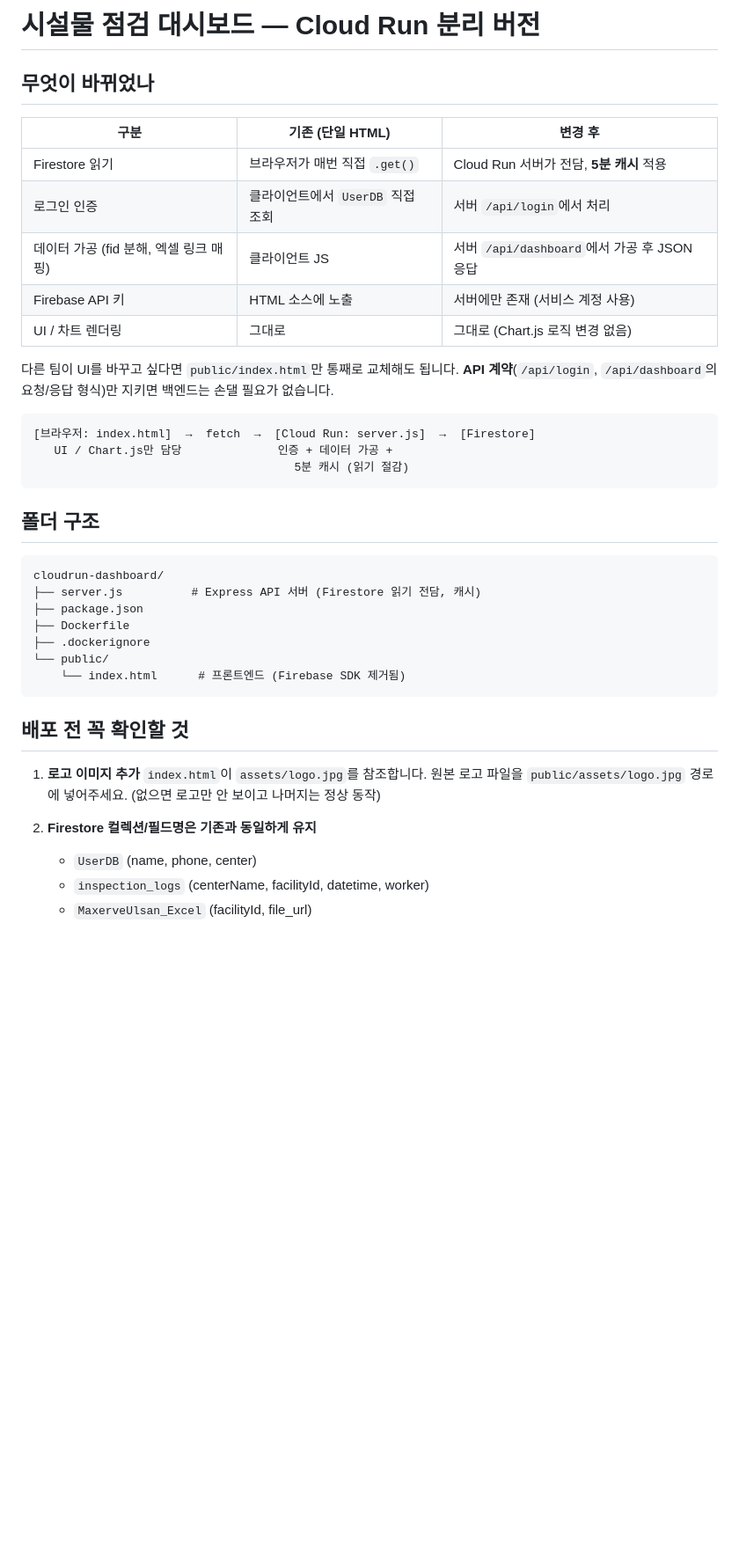
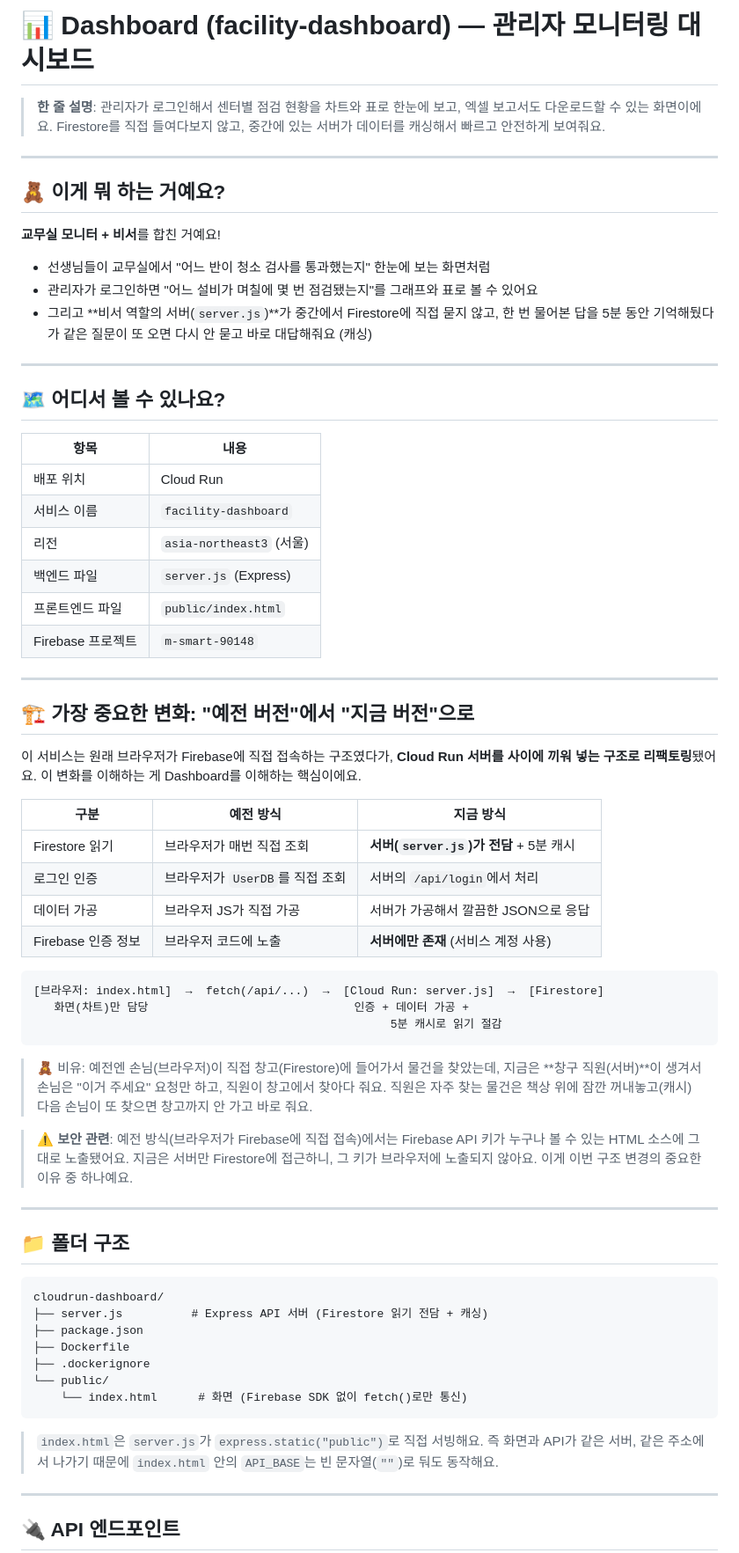
Before and after one commit to jawon0804-bot/Dashboard, a Markdown page: README.md, the part around one of its changes. Shown at 88% size. Drawn GitHub-style; blank space fills up the shorter version.

````diff
--- a/README.md
+++ b/README.md
@@ -1,44 +1,70 @@
-# 시설물 점검 대시보드 — Cloud Run 분리 버전
+# 📊 Dashboard (facility-dashboard) — 관리자 모니터링 대시보드
 
-## 무엇이 바뀌었나
+> **한 줄 설명**: 관리자가 로그인해서 센터별 점검 현황을 차트와 표로 한눈에 보고, 엑셀 보고서도 다운로드할 수 있는 화면이에요. Firestore를 직접 들여다보지 않고, 중간에 있는 서버가 데이터를 캐싱해서 빠르고 안전하게 보여줘요.
 
-| 구분 | 기존 (단일 HTML) | 변경 후 |
+---
+
+## 🧸 이게 뭐 하는 거예요?
+
+**교무실 모니터 + 비서**를 합친 거예요!
+
+- 선생님들이 교무실에서 "어느 반이 청소 검사를 통과했는지" 한눈에 보는 화면처럼
+- 관리자가 로그인하면 "어느 설비가 며칠에 몇 번 점검됐는지"를 그래프와 표로 볼 수 있어요
+- 그리고 **비서 역할의 서버(`server.js`)**가 중간에서 Firestore에 직접 묻지 않고, 한 번 물어본 답을 5분 동안 기억해뒀다가 같은 질문이 또 오면 다시 안 묻고 바로 대답해줘요 (캐싱)
+
+---
+
+## 🗺️ 어디서 볼 수 있나요?
+
+| 항목 | 내용 |
+|---|---|
+| 배포 위치 | Cloud Run |
+| 서비스 이름 | `facility-dashboard` |
+| 리전 | `asia-northeast3` (서울) |
+| 백엔드 파일 | `server.js` (Express) |
+| 프론트엔드 파일 | `public/index.html` |
+| Firebase 프로젝트 | `m-smart-90148` |
+
+---
+
+## 🏗️ 가장 중요한 변화: "예전 버전"에서 "지금 버전"으로
+
+이 서비스는 원래 브라우저가 Firebase에 직접 접속하는 구조였다가, **Cloud Run 서버를 사이에 끼워 넣는 구조로 리팩토링**됐어요. 이 변화를 이해하는 게 Dashboard를 이해하는 핵심이에요.
+
+| 구분 | 예전 방식 | 지금 방식 |
 |---|---|---|
-| Firestore 읽기 | 브라우저가 매번 직접 `.get()` | Cloud Run 서버가 전담, **5분 캐시** 적용 |
-| 로그인 인증 | 클라이언트에서 `UserDB` 직접 조회 | 서버 `/api/login`에서 처리 |
-| 데이터 가공 (fid 분해, 엑셀 링크 매핑) | 클라이언트 JS | 서버 `/api/dashboard`에서 가공 후 JSON 응답 |
-| Firebase API 키 | HTML 소스에 노출 | 서버에만 존재 (서비스 계정 사용) |
-| UI / 차트 렌더링 | 그대로 | 그대로 (Chart.js 로직 변경 없음) |
-
-다른 팀이 UI를 바꾸고 싶다면 `public/index.html`만 통째로 교체해도 됩니다.
-**API 계약**(`/api/login`, `/api/dashboard`의 요청/응답 형식)만 지키면 백엔드는 손댈 필요가 없습니다.
+| Firestore 읽기 | 브라우저가 매번 직접 조회 | **서버(`server.js`)가 전담** + 5분 캐시 |
+| 로그인 인증 | 브라우저가 `UserDB`를 직접 조회 | 서버의 `/api/login`에서 처리 |
+| 데이터 가공 | 브라우저 JS가 직접 가공 | 서버가 가공해서 깔끔한 JSON으로 응답 |
+| Firebase 인증 정보 | 브라우저 코드에 노출 | **서버에만 존재** (서비스 계정 사용) |
 
 ```
-[브라우저: index.html]  →  fetch  →  [Cloud Run: server.js]  →  [Firestore]
-   UI / Chart.js만 담당              인증 + 데이터 가공 +
-                                      5분 캐시 (읽기 절감)
+[브라우저: index.html]  →  fetch(/api/...)  →  [Cloud Run: server.js]  →  [Firestore]
+   화면(차트)만 담당                              인증 + 데이터 가공 +
+                                                    5분 캐시로 읽기 절감
 ```
 
-## 폴더 구조
+> 🧸 비유: 예전엔 손님(브라우저)이 직접 창고(Firestore)에 들어가서 물건을 찾았는데, 지금은 **창구 직원(서버)**이 생겨서 손님은 "이거 주세요" 요청만 하고, 직원이 창고에서 찾아다 줘요. 직원은 자주 찾는 물건은 책상 위에 잠깐 꺼내놓고(캐시) 다음 손님이 또 찾으면 창고까지 안 가고 바로 줘요.
+
+> ⚠️ **보안 관련**: 예전 방식(브라우저가 Firebase에 직접 접속)에서는 Firebase API 키가 누구나 볼 수 있는 HTML 소스에 그대로 노출됐어요. 지금은 서버만 Firestore에 접근하니, 그 키가 브라우저에 노출되지 않아요. 이게 이번 구조 변경의 중요한 이유 중 하나예요.
+
+---
+
+## 📁 폴더 구조
 
 ```
 cloudrun-dashboard/
-├── server.js          # Express API 서버 (Firestore 읽기 전담, 캐시)
+├── server.js          # Express API 서버 (Firestore 읽기 전담 + 캐싱)
 ├── package.json
 ├── Dockerfile
 ├── .dockerignore
 └── public/
-    └── index.html      # 프론트엔드 (Firebase SDK 제거됨)
+    └── index.html      # 화면 (Firebase SDK 없이 fetch()로만 통신)
 ```
 
-## 배포 전 꼭 확인할 것
+> `index.html`은 `server.js`가 `express.static("public")`로 직접 서빙해요. 즉 화면과 API가 같은 서버, 같은 주소에서 나가기 때문에 `index.html` 안의 `API_BASE`는 빈 문자열(`""`)로 둬도 동작해요.
 
-1. **로고 이미지 추가**
-   `index.html`이 `assets/logo.jpg`를 참조합니다. 원본 로고 파일을
-   `public/assets/logo.jpg` 경로에 넣어주세요. (없으면 로고만 안 보이고 나머지는 정상 동작)
+---
 
-2. **Firestore 컬렉션/필드명은 기존과 동일하게 유지**
-   - `UserDB` (name, phone, center)
-   - `inspection_logs` (centerName, facilityId, datetime, worker)
-   - `MaxerveUlsan_Excel` (facilityId, file_url)
+## 🔌 API 엔드포인트
 
````
Also changed, not shown: other parts of README.md (+149 -169 lines).
